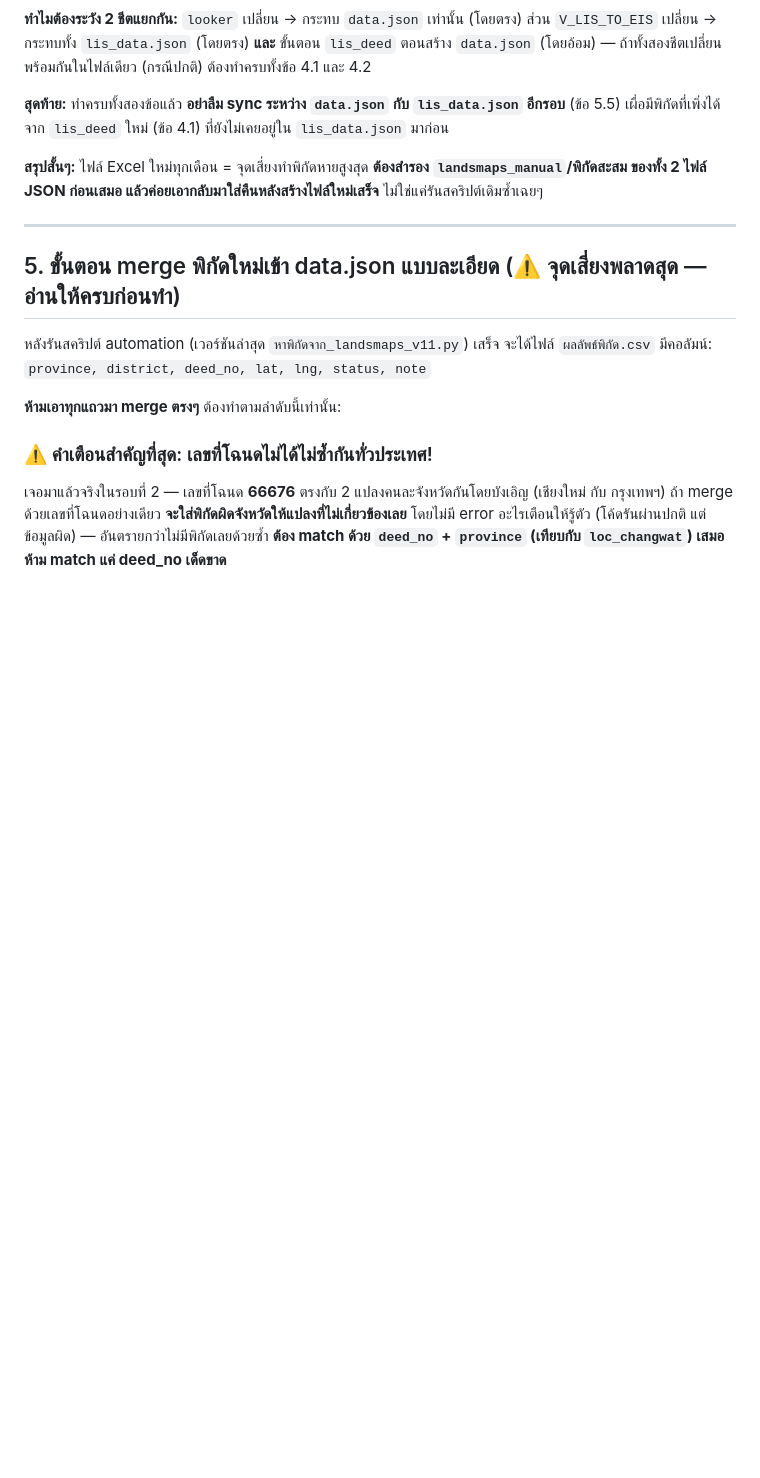
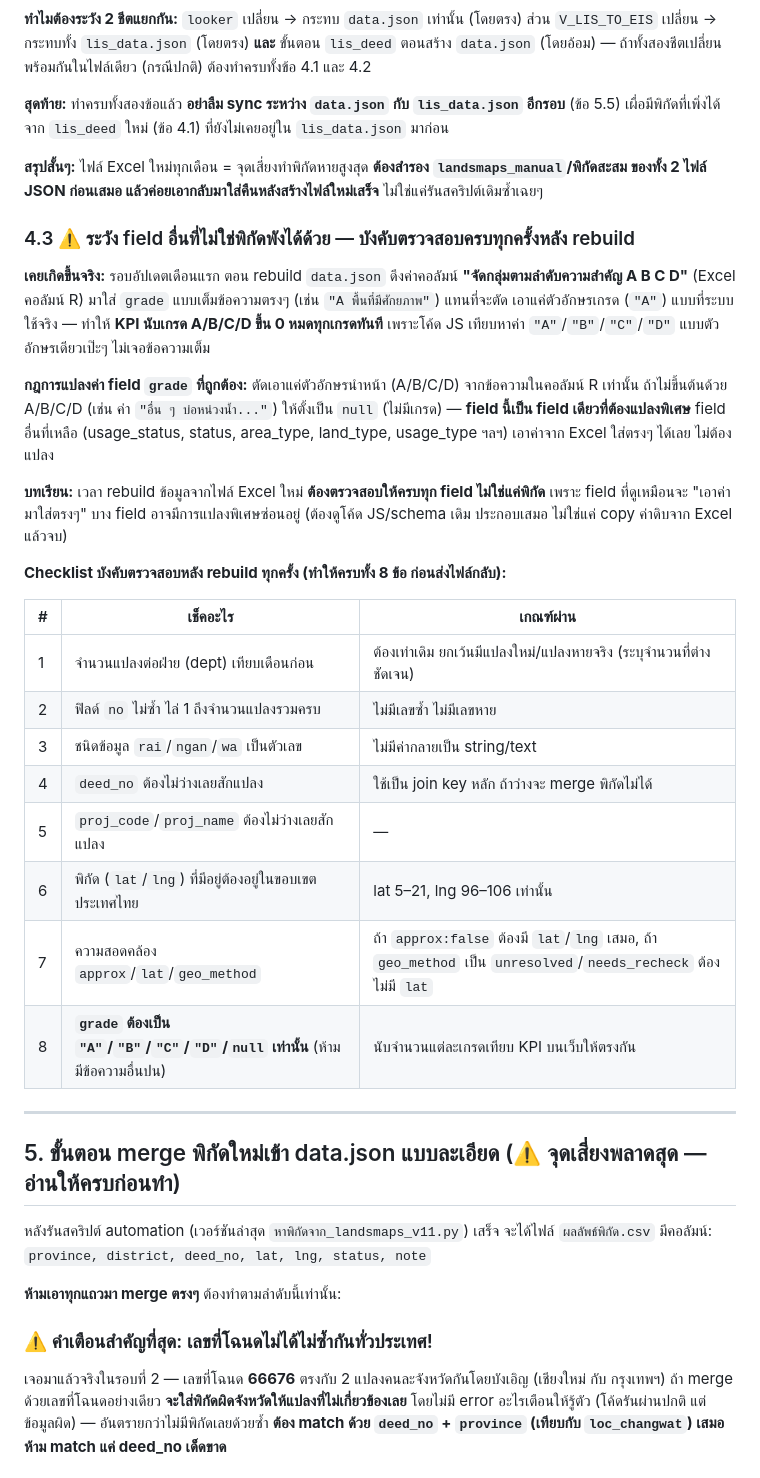
Before and after one commit to surathin3320500281957-cmd/Laa_Dashboard, a Markdown page: README.md, the part around the change. GitHub-like rendering; blank space fills up the shorter version.

```diff
--- a/README.md
+++ b/README.md
@@ -110,6 +110,35 @@
 
 **สรุปสั้นๆ:** ไฟล์ Excel ใหม่ทุกเดือน = จุดเสี่ยงทำพิกัดหายสูงสุด **ต้องสำรอง `landsmaps_manual`/พิกัดสะสม
 ของทั้ง 2 ไฟล์ JSON ก่อนเสมอ แล้วค่อยเอากลับมาใส่คืนหลังสร้างไฟล์ใหม่เสร็จ** ไม่ใช่แค่รันสคริปต์เดิมซ้ำเฉยๆ
+
+### 4.3 ⚠️ ระวัง field อื่นที่ไม่ใช่พิกัดพังได้ด้วย — บังคับตรวจสอบครบทุกครั้งหลัง rebuild
+
+**เคยเกิดขึ้นจริง:** รอบอัปเดตเดือนแรก ตอน rebuild `data.json` ดึงค่าคอลัมน์ **"จัดกลุ่มตามลำดับความสำคัญ
+A B C D"** (Excel คอลัมน์ R) มาใส่ `grade` แบบเต็มข้อความตรงๆ (เช่น `"A พื้นที่มีศักยภาพ"`) แทนที่จะตัด
+เอาแค่ตัวอักษรเกรด (`"A"`) แบบที่ระบบใช้จริง — ทำให้ **KPI นับเกรด A/B/C/D ขึ้น 0 หมดทุกเกรดทันที**
+เพราะโค้ด JS เทียบหาค่า `"A"`/`"B"`/`"C"`/`"D"` แบบตัวอักษรเดียวเป๊ะๆ ไม่เจอข้อความเต็ม
+
+**กฎการแปลงค่า field `grade` ที่ถูกต้อง:** ตัดเอาแค่ตัวอักษรนำหน้า (A/B/C/D) จากข้อความในคอลัมน์ R เท่านั้น
+ถ้าไม่ขึ้นต้นด้วย A/B/C/D (เช่น ค่า `"อื่น ๆ บ่อหน่วงน้ำ..."`) ให้ตั้งเป็น `null` (ไม่มีเกรด) — **field นี้เป็น
+field เดียวที่ต้องแปลงพิเศษ** field อื่นที่เหลือ (usage_status, status, area_type, land_type, usage_type ฯลฯ)
+เอาค่าจาก Excel ใส่ตรงๆ ได้เลย ไม่ต้องแปลง
+
+**บทเรียน:** เวลา rebuild ข้อมูลจากไฟล์ Excel ใหม่ **ต้องตรวจสอบให้ครบทุก field ไม่ใช่แค่พิกัด** เพราะ
+field ที่ดูเหมือนจะ "เอาค่ามาใส่ตรงๆ" บาง field อาจมีการแปลงพิเศษซ่อนอยู่ (ต้องดูโค้ด JS/schema เดิม
+ประกอบเสมอ ไม่ใช่แค่ copy ค่าดิบจาก Excel แล้วจบ)
+
+**Checklist บังคับตรวจสอบหลัง rebuild ทุกครั้ง (ทำให้ครบทั้ง 8 ข้อ ก่อนส่งไฟล์กลับ):**
+
+| # | เช็คอะไร | เกณฑ์ผ่าน |
+|---|---|---|
+| 1 | จำนวนแปลงต่อฝ่าย (dept) เทียบเดือนก่อน | ต้องเท่าเดิม ยกเว้นมีแปลงใหม่/แปลงหายจริง (ระบุจำนวนที่ต่างชัดเจน) |
+| 2 | ฟิลด์ `no` ไม่ซ้ำ ไล่ 1 ถึงจำนวนแปลงรวมครบ | ไม่มีเลขซ้ำ ไม่มีเลขหาย |
+| 3 | ชนิดข้อมูล `rai`/`ngan`/`wa` เป็นตัวเลข | ไม่มีค่ากลายเป็น string/text |
+| 4 | `deed_no` ต้องไม่ว่างเลยสักแปลง | ใช้เป็น join key หลัก ถ้าว่างจะ merge พิกัดไม่ได้ |
+| 5 | `proj_code`/`proj_name` ต้องไม่ว่างเลยสักแปลง | — |
+| 6 | พิกัด (`lat`/`lng`) ที่มีอยู่ต้องอยู่ในขอบเขตประเทศไทย | lat 5–21, lng 96–106 เท่านั้น |
+| 7 | ความสอดคล้อง `approx`/`lat`/`geo_method` | ถ้า `approx:false` ต้องมี `lat`/`lng` เสมอ, ถ้า `geo_method` เป็น `unresolved`/`needs_recheck` ต้องไม่มี `lat` |
+| 8 | **`grade` ต้องเป็น `"A"`/`"B"`/`"C"`/`"D"`/`null` เท่านั้น** (ห้ามมีข้อความอื่นปน) | นับจำนวนแต่ละเกรดเทียบ KPI บนเว็บให้ตรงกัน |
 
 ---
 
```
